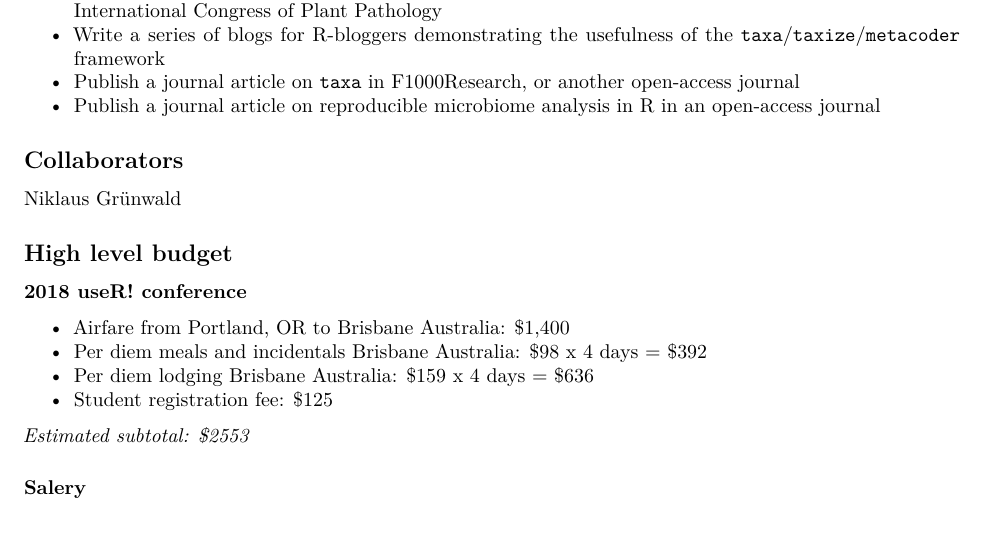
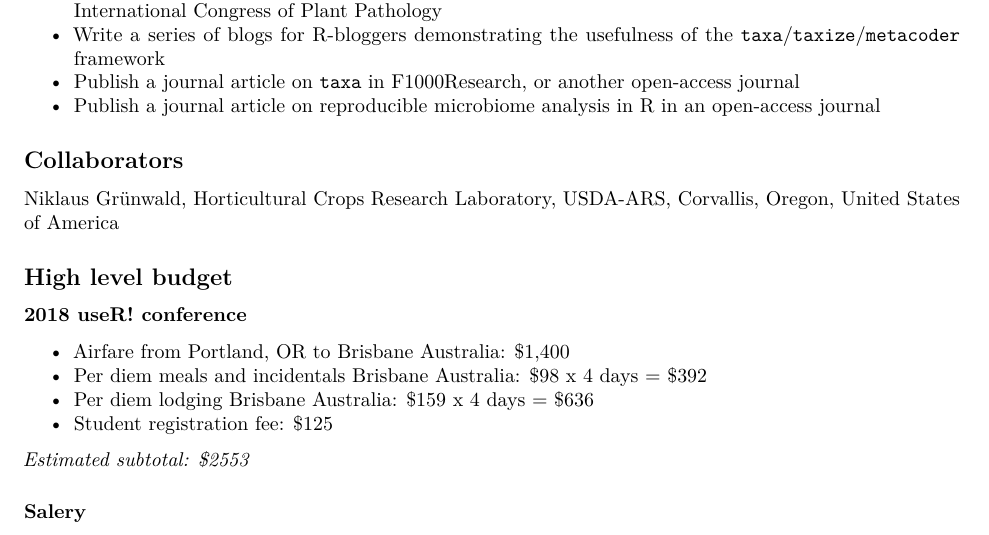
Before and after one commit to grunwaldlab/ropensci_fellowship_2017, an R Markdown document (ropensci_fellowship_2017.Rmd): part of page 3 of 3, cut so that both start at the same text. Rendered offline with R 4.5, knitr and Pandoc, then LaTeX, with nearby package versions.

Commit message:
Update ropensci_fellowship_2017.Rmd

```diff
--- a/ropensci_fellowship_2017.Rmd
+++ b/ropensci_fellowship_2017.Rmd
@@ -93,7 +93,7 @@ Finally, if this framework is adopted by the community as we hope, we would also
 
 ## Collaborators
 
-Niklaus Grünwald
+Niklaus Grünwald, Horticultural Crops Research Laboratory, USDA-ARS, Corvallis, Oregon, United States of America
 
 ## High level budget
 
```
